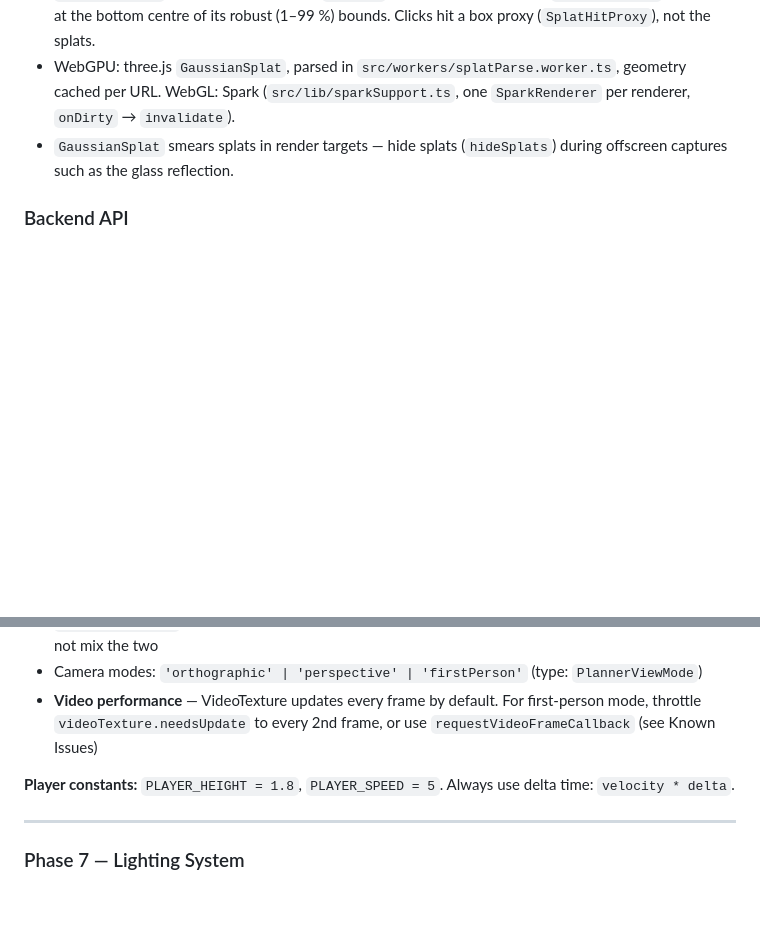
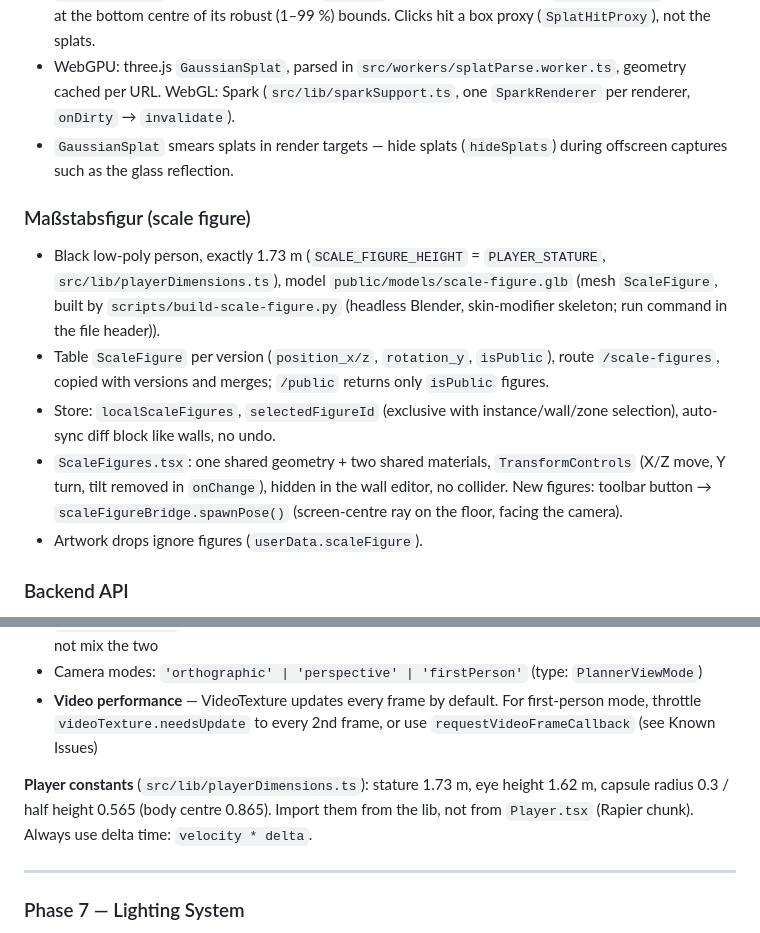
Before and after one commit to krullmensch/CuraHub, a Markdown page: CLAUDE.md, 2 parts joined by grey strips. Drawn GitHub-style; blank space fills up the shorter version.

Commit message:
docs: describe the scale figure and the player's eye height
Co-Authored-By: Claude Opus 5.5 <noreply@anthropic.com>

```diff
--- a/CLAUDE.md
+++ b/CLAUDE.md
@@ -181,6 +181,14 @@ Modelled on two real ranges: HALBE magnet frames (halbe-rahmen.de) and Max Aab s
 - WebGPU: three.js `GaussianSplat`, parsed in `src/workers/splatParse.worker.ts`, geometry cached per URL. WebGL: Spark (`src/lib/sparkSupport.ts`, one `SparkRenderer` per renderer, `onDirty` → `invalidate`).
 - `GaussianSplat` smears splats in render targets — hide splats (`hideSplats`) during offscreen captures such as the glass reflection.
 
+### Maßstabsfigur (scale figure)
+
+- Black low-poly person, exactly 1.73 m (`SCALE_FIGURE_HEIGHT` = `PLAYER_STATURE`, `src/lib/playerDimensions.ts`), model `public/models/scale-figure.glb` (mesh `ScaleFigure`, built by `scripts/build-scale-figure.py` (headless Blender, skin-modifier skeleton; run command in the file header)).
+- Table `ScaleFigure` per version (`position_x/z`, `rotation_y`, `isPublic`), route `/scale-figures`, copied with versions and merges; `/public` returns only `isPublic` figures.
+- Store: `localScaleFigures`, `selectedFigureId` (exclusive with instance/wall/zone selection), auto-sync diff block like walls, no undo.
+- `ScaleFigures.tsx`: one shared geometry + two shared materials, `TransformControls` (X/Z move, Y turn, tilt removed in `onChange`), hidden in the wall editor, no collider. New figures: toolbar button → `scaleFigureBridge.spawnPose()` (screen-centre ray on the floor, facing the camera).
+- Artwork drops ignore figures (`userData.scaleFigure`).
+
 ### Backend API
 
 Routes mounted per resource at `/auth`, `/upload`, `/assets`, `/instances`, `/projects`, `/walls`, `/restrictions`, `/public`. Each route file defines its own `authenticate` middleware (JWT verification). Access control uses nested Prisma queries to verify ownership.
@@ -315,7 +323,7 @@ Routes mounted per resource at `/auth`, `/upload`, `/assets`, `/instances`, `/pr
 - Camera modes: `'orthographic' | 'perspective' | 'firstPerson'` (type: `PlannerViewMode`)
 - **Video performance** — VideoTexture updates every frame by default. For first-person mode, throttle `videoTexture.needsUpdate` to every 2nd frame, or use `requestVideoFrameCallback` (see Known Issues)
 
-**Player constants:** `PLAYER_HEIGHT = 1.8`, `PLAYER_SPEED = 5`. Always use delta time: `velocity * delta`.
+**Player constants** (`src/lib/playerDimensions.ts`): stature 1.73 m, eye height 1.62 m, capsule radius 0.3 / half height 0.565 (body centre 0.865). Import them from the lib, not from `Player.tsx` (Rapier chunk). Always use delta time: `velocity * delta`.
 
 ---
 
```
